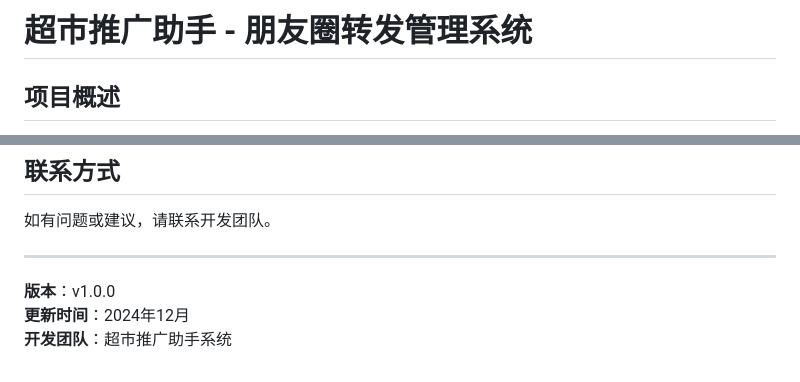
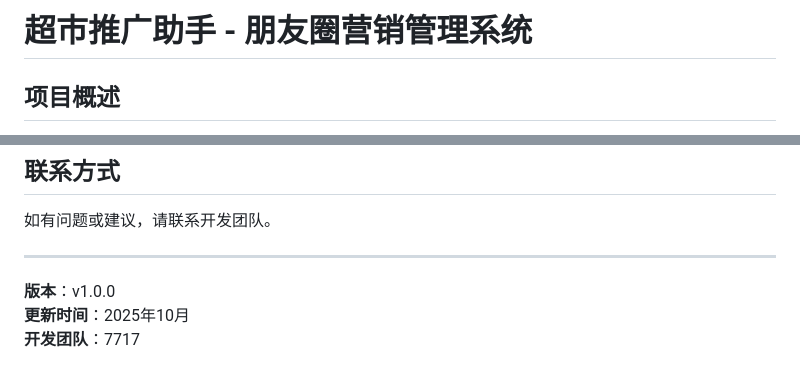
Before and after one commit to jjjaycie-7717/people, a Markdown page: README.md, 2 parts joined by grey strips. Rendered like a GitHub page.

```diff
--- a/README.md
+++ b/README.md
@@ -1,4 +1,4 @@
-# 超市推广助手 - 朋友圈转发管理系统
+# 超市推广助手 - 朋友圈营销管理系统
 
 ## 项目概述
 
@@ -185,5 +185,5 @@
 ---
 
 **版本**：v1.0.0
-**更新时间**：2024年12月
-**开发团队**：超市推广助手系统
+**更新时间**：2025年10月
+**开发团队**：7717
```
